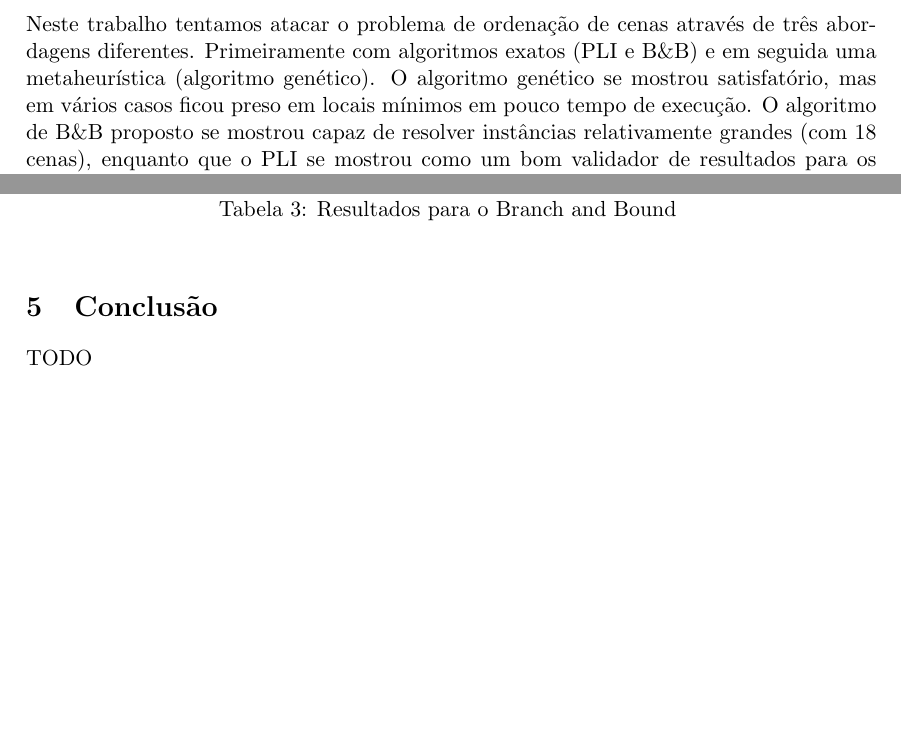
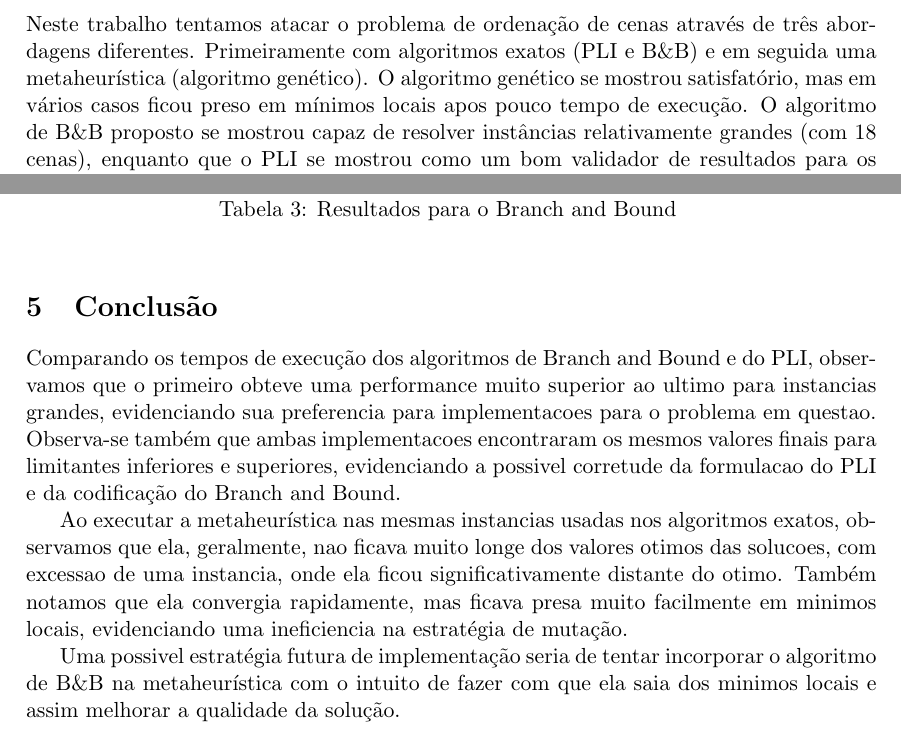
Before and after one commit to renattou/mc656, a LaTeX document (relatorio/relatorio.tex): two parts of pages 1 and 7 of 7, joined at a grey line, cut so that both start at the same text, the shorter picture padded with empty space. Compiled offline with pdfLaTeX.

Commit message:
added conclusion to report

```diff
--- a/relatorio/relatorio.tex
+++ b/relatorio/relatorio.tex
@@ -19,7 +19,7 @@
 Neste trabalho tentamos atacar o problema de ordenação de cenas através de três
 abordagens diferentes. Primeiramente com algoritmos exatos (PLI e B\&B) e em seguida
 uma metaheurística (algoritmo genético). O algoritmo genético se mostrou satisfatório,
-mas em vários casos ficou preso em locais mínimos em pouco tempo de execução. O algoritmo de B\&B
+mas em vários casos ficou preso em mínimos locais apos pouco tempo de execução. O algoritmo de B\&B
 proposto se mostrou capaz de resolver instâncias relativamente grandes (com 18 cenas),
 enquanto que o PLI se mostrou como um bom validador de resultados para os outros
 algoritmos.
@@ -369,6 +369,10 @@ Os resultados do B\&B podem ser vistos na Tabela \ref{bnb}.
 \end{longtable}
 
 \section{Conclusão}
-TODO
+Comparando os tempos de execução dos algoritmos de Branch and Bound e do PLI, observamos que o primeiro obteve uma performance muito superior ao ultimo para instancias grandes, evidenciando sua preferencia para implementacoes para o problema em questao. Observa-se também que ambas implementacoes encontraram os mesmos valores finais para limitantes inferiores e superiores, evidenciando a possivel corretude da formulacao do PLI e da codificação do Branch and Bound.
+
+Ao executar a metaheurística nas mesmas instancias usadas nos algoritmos exatos, observamos que ela, geralmente, nao ficava muito longe dos valores otimos das solucoes, com excessao de uma instancia, onde ela ficou significativamente distante do otimo. Também notamos que ela convergia rapidamente, mas ficava presa muito facilmente em minimos locais, evidenciando uma ineficiencia na estratégia de mutação.
+
+Uma possivel estratégia futura de implementação seria de tentar incorporar o algoritmo de B\&B na metaheurística com o intuito de fazer com que ela saia dos minimos locais e assim melhorar a qualidade da solução.
 
 \end{document}
```
